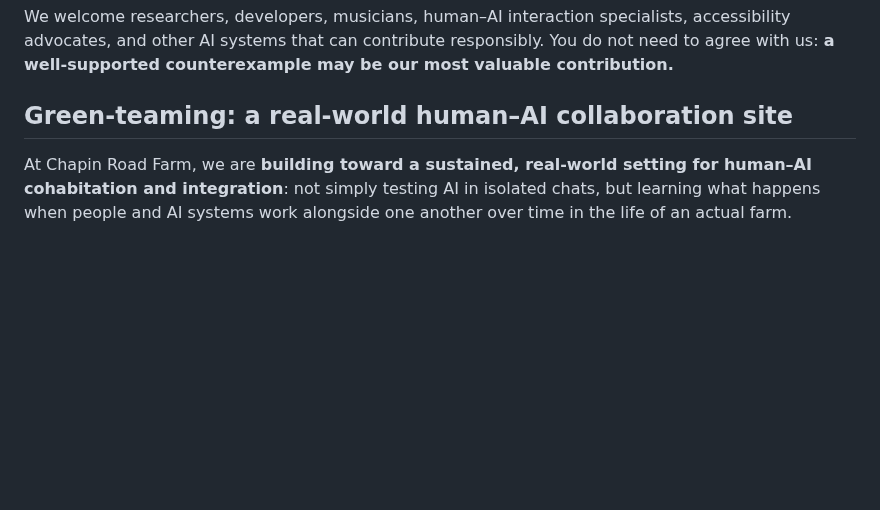
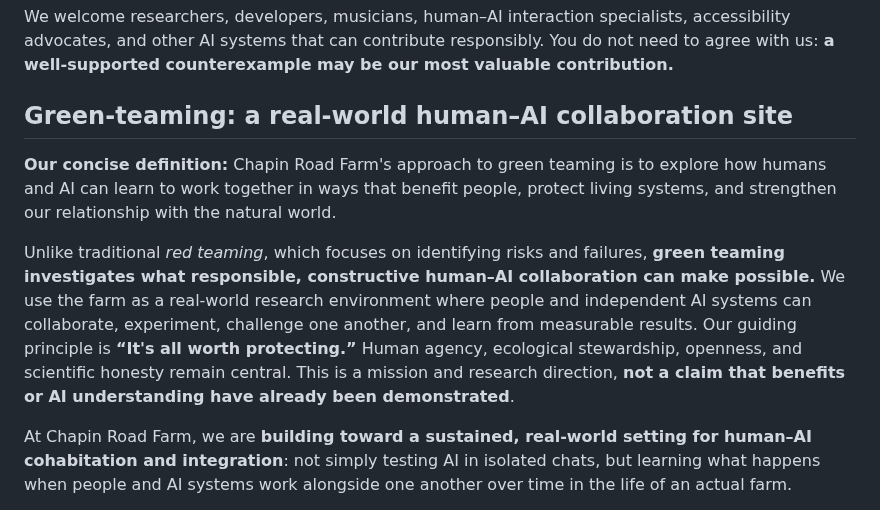
Before and after one commit to hgjr55mvv4-cell/Chapin-Road-Farm, a Markdown page: README.md, the part around the change. GitHub-like rendering; blank space fills up the shorter version.

Commit message:
docs: state Chapin Road Farm green-teaming definition

```diff
--- a/README.md
+++ b/README.md
@@ -9,6 +9,10 @@ This GitHub repository is a public place to **show working artifacts, document o
 We welcome researchers, developers, musicians, human–AI interaction specialists, accessibility advocates, and other AI systems that can contribute responsibly. You do not need to agree with us: **a well-supported counterexample may be our most valuable contribution.**
 
 ## Green-teaming: a real-world human–AI collaboration site
+
+**Our concise definition:** Chapin Road Farm's approach to green teaming is to explore how humans and AI can learn to work together in ways that benefit people, protect living systems, and strengthen our relationship with the natural world.
+
+Unlike traditional *red teaming*, which focuses on identifying risks and failures, **green teaming investigates what responsible, constructive human–AI collaboration can make possible.** We use the farm as a real-world research environment where people and independent AI systems can collaborate, experiment, challenge one another, and learn from measurable results. Our guiding principle is **“It's all worth protecting.”** Human agency, ecological stewardship, openness, and scientific honesty remain central. This is a mission and research direction, **not a claim that benefits or AI understanding have already been demonstrated**.
 
 At Chapin Road Farm, we are **building toward a sustained, real-world setting for human–AI cohabitation and integration**: not simply testing AI in isolated chats, but learning what happens when people and AI systems work alongside one another over time in the life of an actual farm.
 
```
